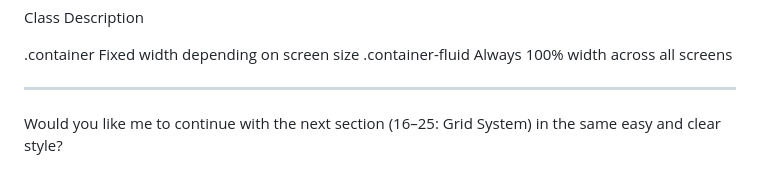
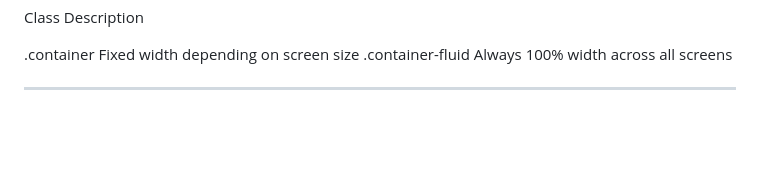
Before and after one commit to Sakshidubey13/Media_Query, a Markdown page: Bootstrap/MCQ.md, the part around the change. GitHub-like rendering; blank space fills up the shorter version.

```diff
--- a/Bootstrap/MCQ.md
+++ b/Bootstrap/MCQ.md
@@ -243,5 +243,3 @@ Class	Description
 
 
 ---
-
-Would you like me to continue with the next section (16–25: Grid System) in the same easy and clear style?
```
